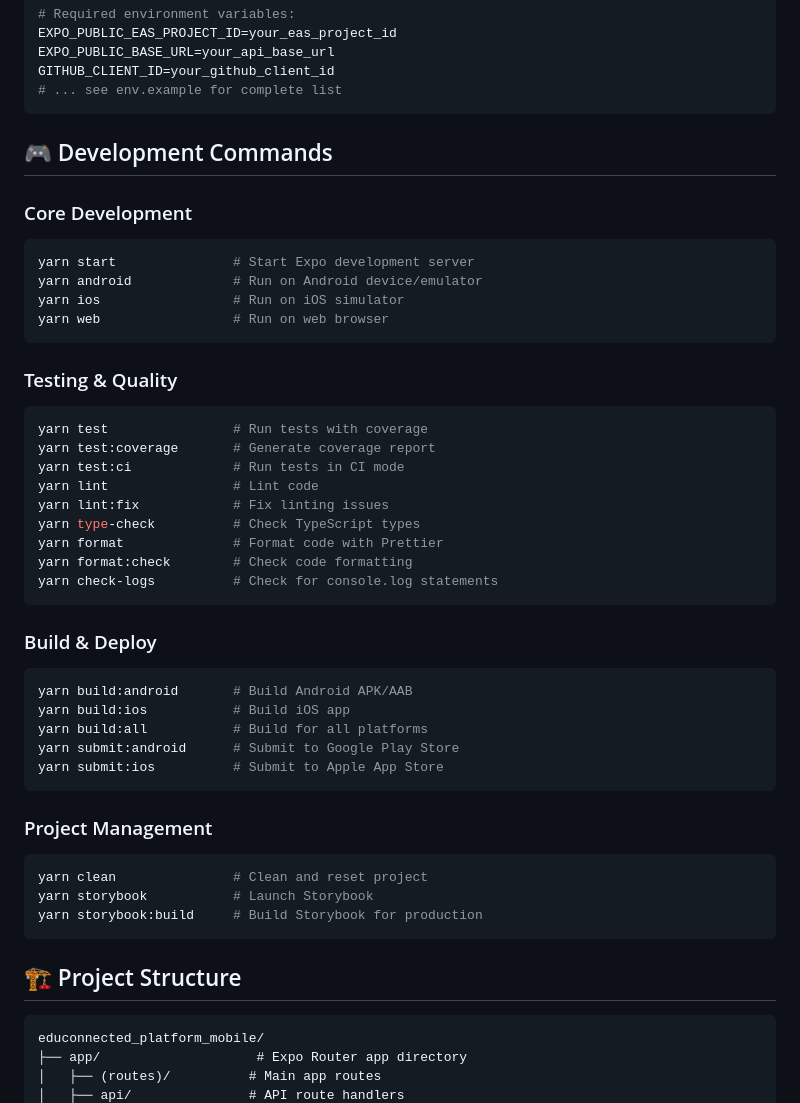
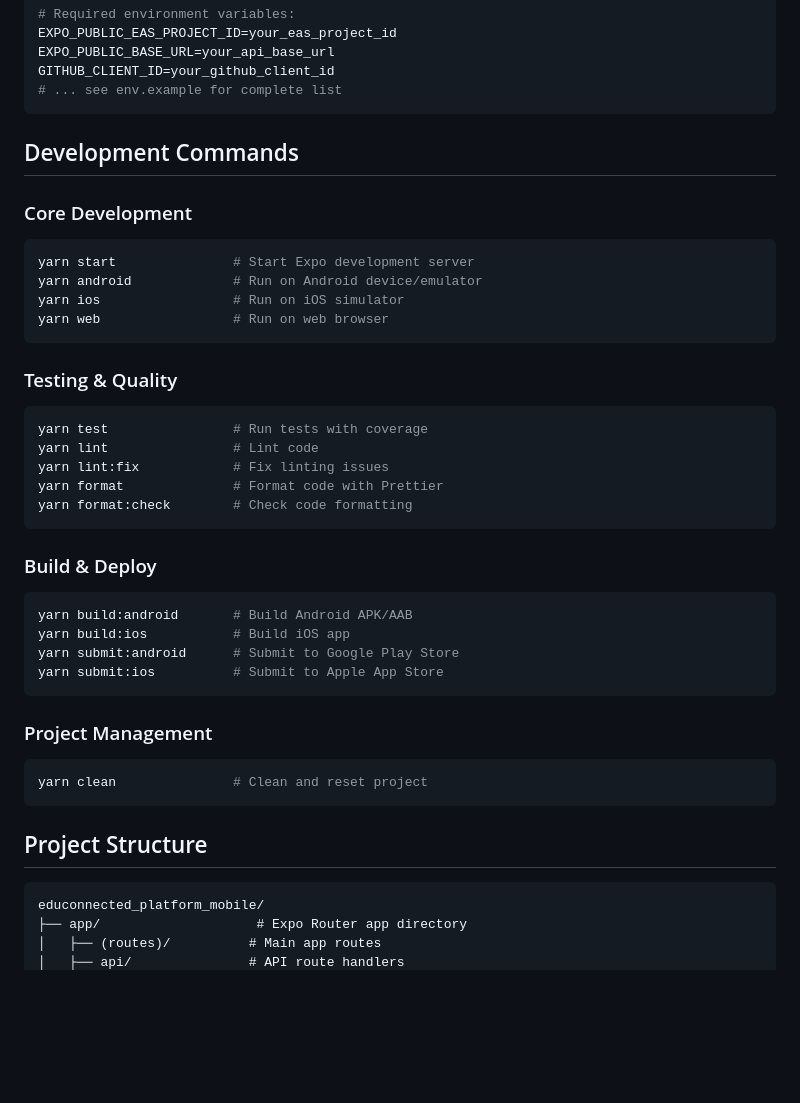
Before and after one commit to frckbrice/Educonnect-platform-mobile, a Markdown page: README.md, the part around one of its changes. Rendered like a GitHub page; blank space fills up the shorter version.

````diff
--- a/README.md
+++ b/README.md
@@ -164,7 +153,7 @@ GITHUB_CLIENT_ID=your_github_client_id
 # ... see env.example for complete list
 ```
 
-## 🎮 Development Commands
+##  Development Commands
 
 ### Core Development
 ```bash
@@ -177,21 +166,16 @@ yarn web                 # Run on web browser
 ### Testing & Quality
 ```bash
 yarn test                # Run tests with coverage
-yarn test:coverage       # Generate coverage report
-yarn test:ci             # Run tests in CI mode
 yarn lint                # Lint code
 yarn lint:fix            # Fix linting issues
-yarn type-check          # Check TypeScript types
 yarn format              # Format code with Prettier
 yarn format:check        # Check code formatting
-yarn check-logs          # Check for console.log statements
 ```
 
 ### Build & Deploy
 ```bash
 yarn build:android       # Build Android APK/AAB
 yarn build:ios           # Build iOS app
-yarn build:all           # Build for all platforms
 yarn submit:android      # Submit to Google Play Store
 yarn submit:ios          # Submit to Apple App Store
 ```
@@ -199,11 +183,9 @@ yarn submit:ios          # Submit to Apple App Store
 ### Project Management
 ```bash
 yarn clean               # Clean and reset project
-yarn storybook           # Launch Storybook
-yarn storybook:build     # Build Storybook for production
 ```
 
-## 🏗️ Project Structure
+## Project Structure
 
 ```
 educonnected_platform_mobile/
````
Also changed, not shown: other parts of README.md (+23 -36 lines).
